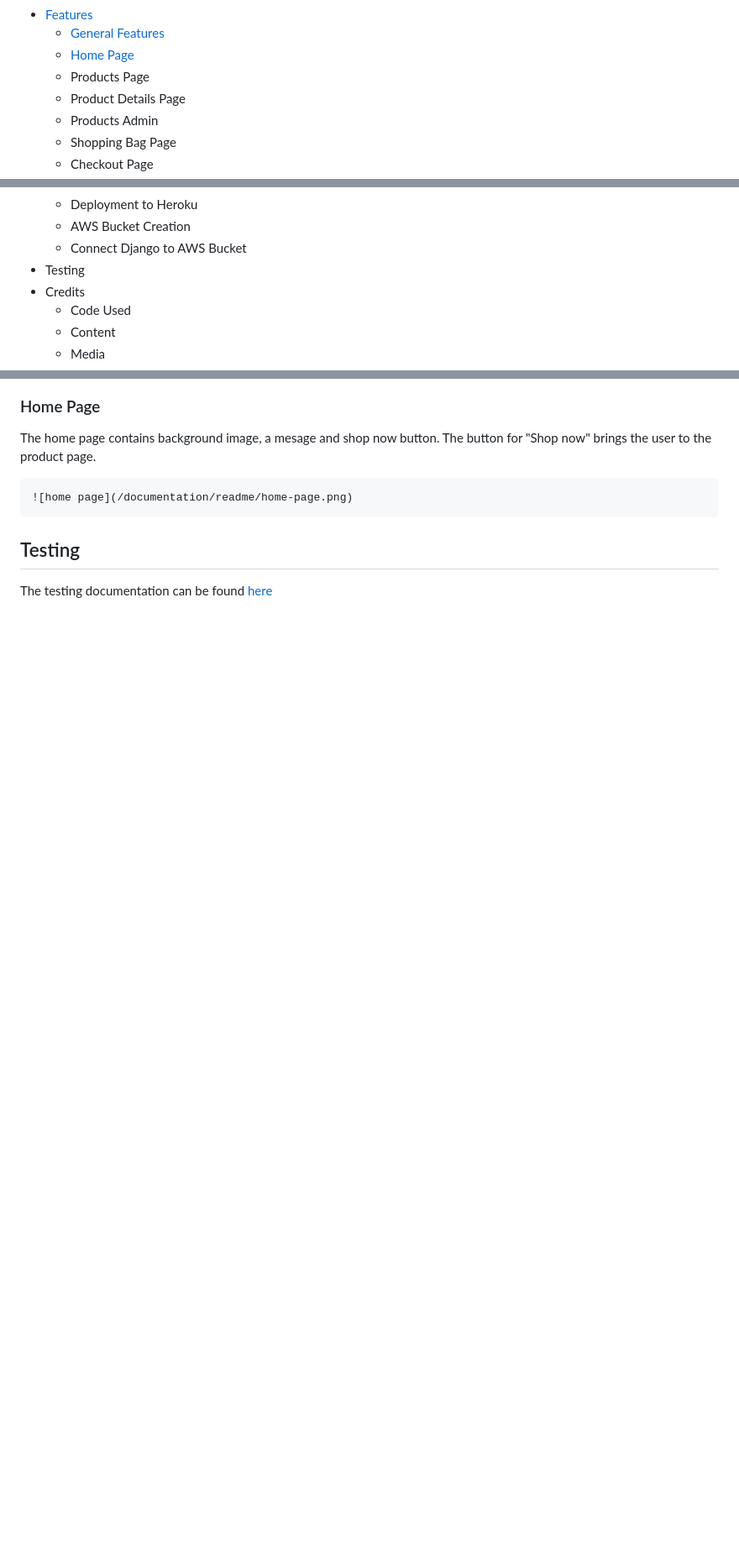
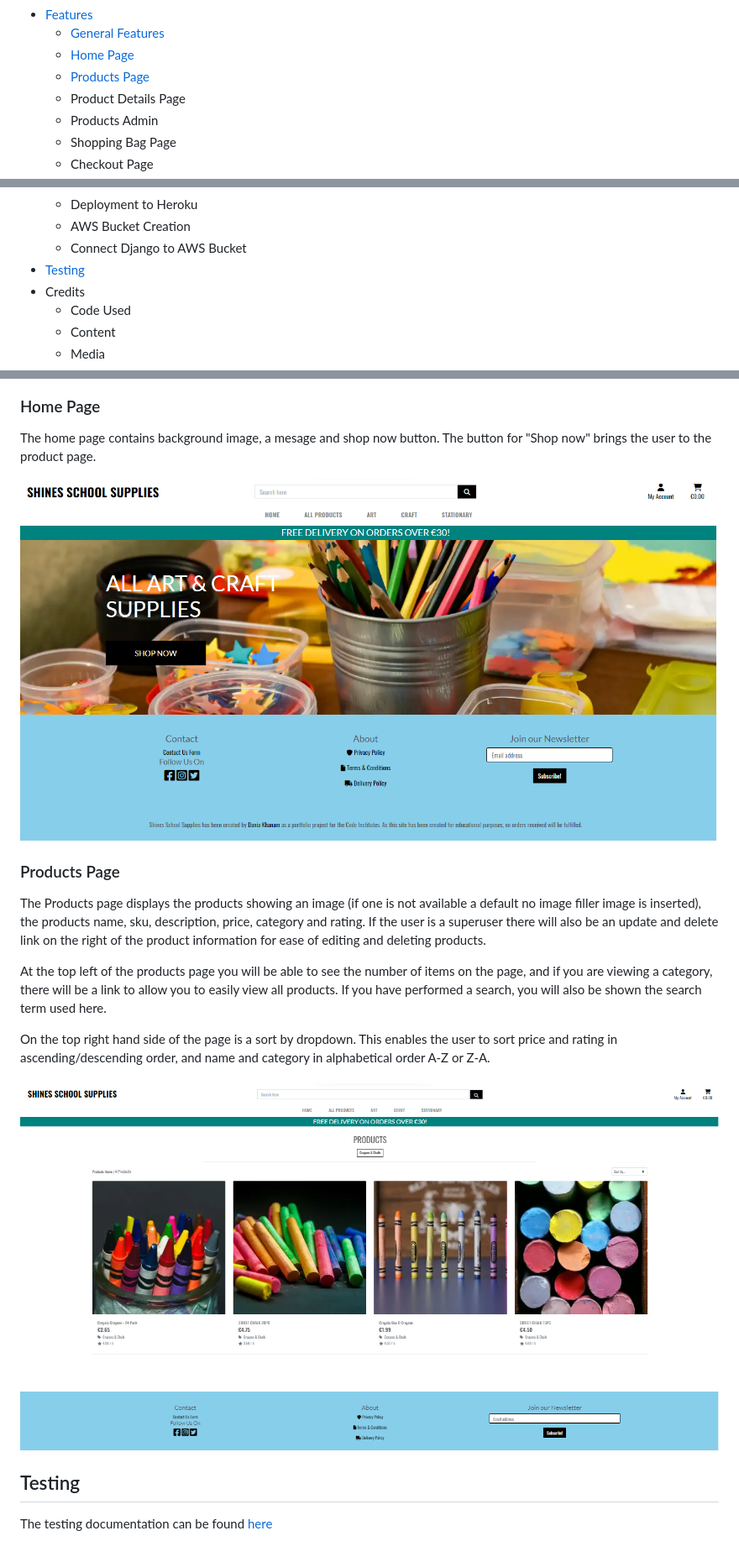
Before and after one commit to Dania2021/shines-school-supplies, a Markdown page: README.md, 3 parts joined by grey strips. Shown: that part at 84% size. Rendered like a GitHub page; pictures changed too: documentation/readme/home-page.png, documentation/readme/products-page.png (added); blank space fills up the shorter version.

Commit message:
Added products page in features

```diff
--- a/README.md
+++ b/README.md
@@ -32,7 +32,7 @@ Live Site: [Shines School Supplies](https://shine-school-supplies.herokuapp.com/
 * [Features](#features)
   * [General Features](#general-features)
   * [Home Page](#home-page)
-  * Products Page
+  * [Products Page](#products-page)
   * Product Details Page
   * Products Admin
   * Shopping Bag Page
@@ -60,7 +60,7 @@ Live Site: [Shines School Supplies](https://shine-school-supplies.herokuapp.com/
   * Deployment to Heroku
   * AWS Bucket Creation
   * Connect Django to AWS Bucket
-* Testing
+* [Testing](#testing)
 * Credits
   * Code Used
   * Content
@@ -220,7 +220,17 @@ The plan for this project was carried out using the Agile Methodology in Github.
 
   The home page contains background image, a mesage and shop now button. The button for "Shop now" brings the user to the product page.
 
-    ![home page](/documentation/readme/home-page.png)
+  ![home page](/documentation/readme/home-page.png)
+
+### Products Page
+
+  The Products page displays the products showing an image (if one is not available a default no image filler image is inserted), the products name, sku, description, price, category and rating. If the user is a superuser there will also be an update and delete link on the right of the product information for ease of editing and deleting products.
+
+  At the top left of the products page you will be able to see the number of items on the page, and if you are viewing a category, there will be a link to allow you to easily view all products. If you have performed a search, you will also be shown the search term used here.
+
+  On the top right hand side of the page is a sort by dropdown. This enables the user to sort price and rating in ascending/descending order, and name and category in alphabetical order A-Z or Z-A.
+
+  ![products page](/documentation/readme/products-page.png)
 
 ## Testing
 
```
Also changed, not shown: other parts of README.md (+4 -4 lines).
